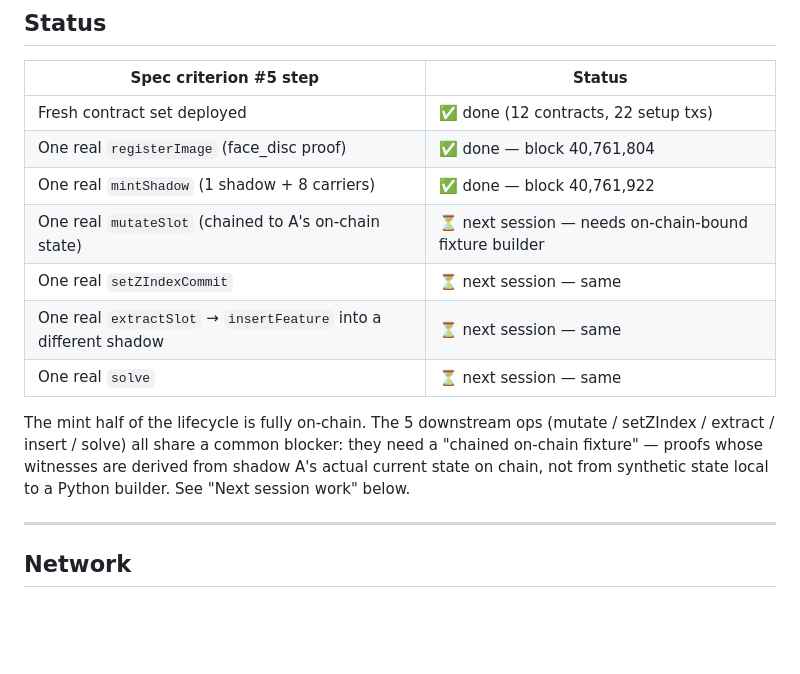
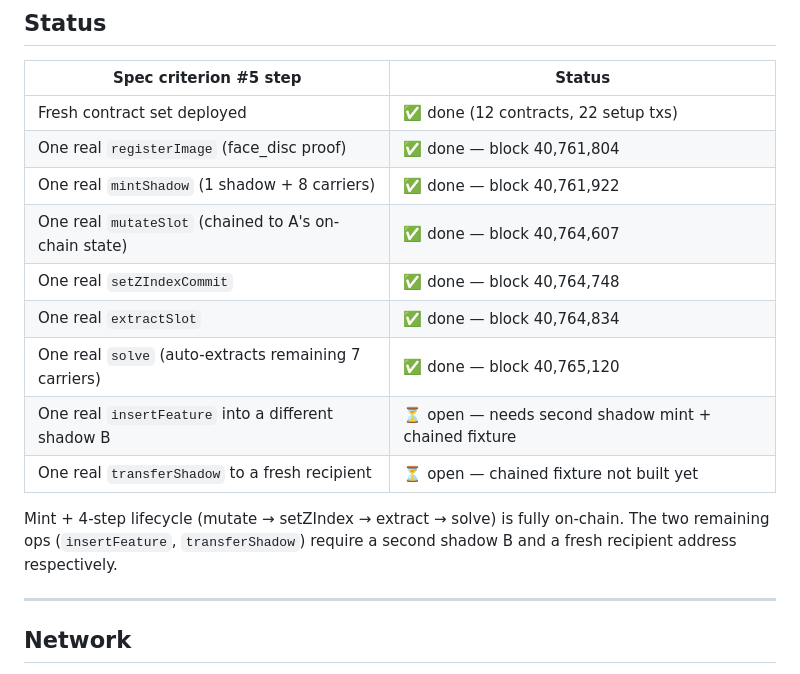
Before and after one commit to LPSCRYPT/moist_cryptography, a Markdown page: docs/DEPLOYMENT.md, the part around one of its changes. Rendered like a GitHub page; blank space fills up the shorter version.

```diff
--- a/docs/DEPLOYMENT.md
+++ b/docs/DEPLOYMENT.md
@@ -10,17 +10,16 @@ plus the on-chain operations executed against it.
 | Fresh contract set deployed | ✅ done (12 contracts, 22 setup txs) |
 | One real `registerImage` (face_disc proof) | ✅ done — block 40,761,804 |
 | One real `mintShadow` (1 shadow + 8 carriers) | ✅ done — block 40,761,922 |
-| One real `mutateSlot` (chained to A's on-chain state) | ⏳ next session — needs on-chain-bound fixture builder |
-| One real `setZIndexCommit` | ⏳ next session — same |
-| One real `extractSlot` → `insertFeature` into a different shadow | ⏳ next session — same |
-| One real `solve` | ⏳ next session — same |
+| One real `mutateSlot` (chained to A's on-chain state) | ✅ done — block 40,764,607 |
+| One real `setZIndexCommit` | ✅ done — block 40,764,748 |
+| One real `extractSlot` | ✅ done — block 40,764,834 |
+| One real `solve` (auto-extracts remaining 7 carriers) | ✅ done — block 40,765,120 |
+| One real `insertFeature` into a different shadow B | ⏳ open — needs second shadow mint + chained fixture |
+| One real `transferShadow` to a fresh recipient | ⏳ open — chained fixture not built yet |
 
-The mint half of the lifecycle is fully on-chain. The 5 downstream
-ops (mutate / setZIndex / extract / insert / solve) all share a common
-blocker: they need a "chained on-chain fixture" — proofs whose
-witnesses are derived from shadow A's actual current state on chain,
-not from synthetic state local to a Python builder. See "Next session
-work" below.
+Mint + 4-step lifecycle (mutate → setZIndex → extract → solve) is
+fully on-chain. The two remaining ops (`insertFeature`, `transferShadow`)
+require a second shadow B and a fresh recipient address respectively.
 
 ---
 
```
Also changed, not shown: other parts of docs/DEPLOYMENT.md (+21 -10 lines).
